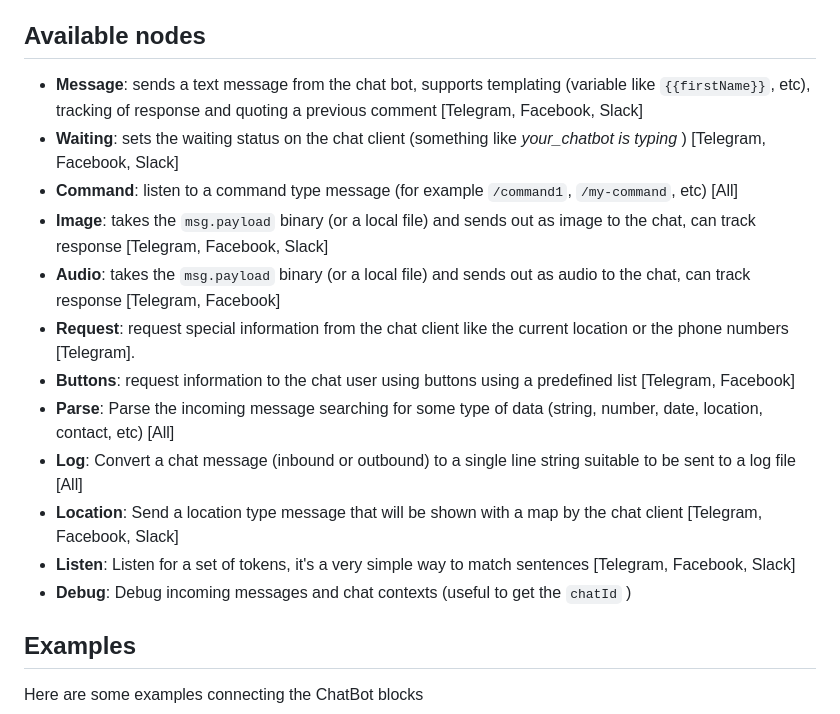
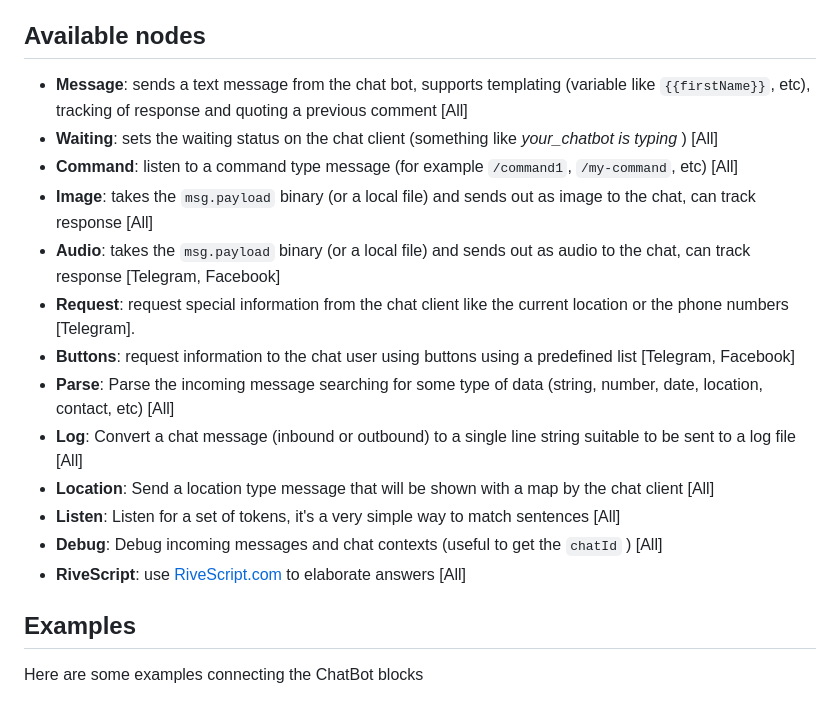
Before and after one commit to guidone/node-red-contrib-chatbot, a Markdown page: README.md, the part around one of its changes. GitHub-like rendering.

```diff
--- a/README.md
+++ b/README.md
@@ -42,18 +42,19 @@ Finally add a `Telegram Sender` node, don't forget to select in the configuratio
 Now you have a useful bot that answers *"Hi there!"* to any received message. We can do a lot better.
 
 ## Available nodes
-* **Message**: sends a text message from the chat bot, supports templating (variable like `{{firstName}}`, etc), tracking of response and quoting a previous comment  [Telegram, Facebook, Slack]
-* **Waiting**: sets the waiting status on the chat client (something like _your_chatbot is typing_ ) [Telegram, Facebook, Slack]
+* **Message**: sends a text message from the chat bot, supports templating (variable like `{{firstName}}`, etc), tracking of response and quoting a previous comment  [All]
+* **Waiting**: sets the waiting status on the chat client (something like _your_chatbot is typing_ ) [All]
 * **Command**: listen to a command type message (for example `/command1`, `/my-command`, etc) [All]
-* **Image**: takes the `msg.payload` binary (or a local file) and sends out as image to the chat, can track response [Telegram, Facebook, Slack]
+* **Image**: takes the `msg.payload` binary (or a local file) and sends out as image to the chat, can track response [All]
 * **Audio**: takes the `msg.payload` binary (or a local file) and sends out as audio to the chat, can track response [Telegram, Facebook]
 * **Request**: request special information from the chat client like the current location or the phone numbers [Telegram].
 * **Buttons**: request information to the chat user using buttons using a predefined list [Telegram, Facebook]
 * **Parse**: Parse the incoming message searching for some type of data (string, number, date, location, contact, etc) [All]
 * **Log**: Convert a chat message (inbound or outbound) to a single line string suitable to be sent to a log file [All]
-* **Location**: Send a location type message that will be shown with a map by the chat client [Telegram, Facebook, Slack]
-* **Listen**: Listen for a set of tokens, it's a very simple way to match sentences [Telegram, Facebook, Slack]
-* **Debug**: Debug incoming messages and chat contexts (useful to get the `chatId` )
+* **Location**: Send a location type message that will be shown with a map by the chat client [All]
+* **Listen**: Listen for a set of tokens, it's a very simple way to match sentences [All]
+* **Debug**: Debug incoming messages and chat contexts (useful to get the `chatId` ) [All]
+* **RiveScript**: use [RiveScript.com](https://www.rivescript.com/) to elaborate answers [All]
 
 ## Examples
 Here are some examples connecting the ChatBot blocks
```
Also changed, not shown: other parts of README.md (+26 -1 lines), docs/images/example-rivescript.png (added), 1 other file.
